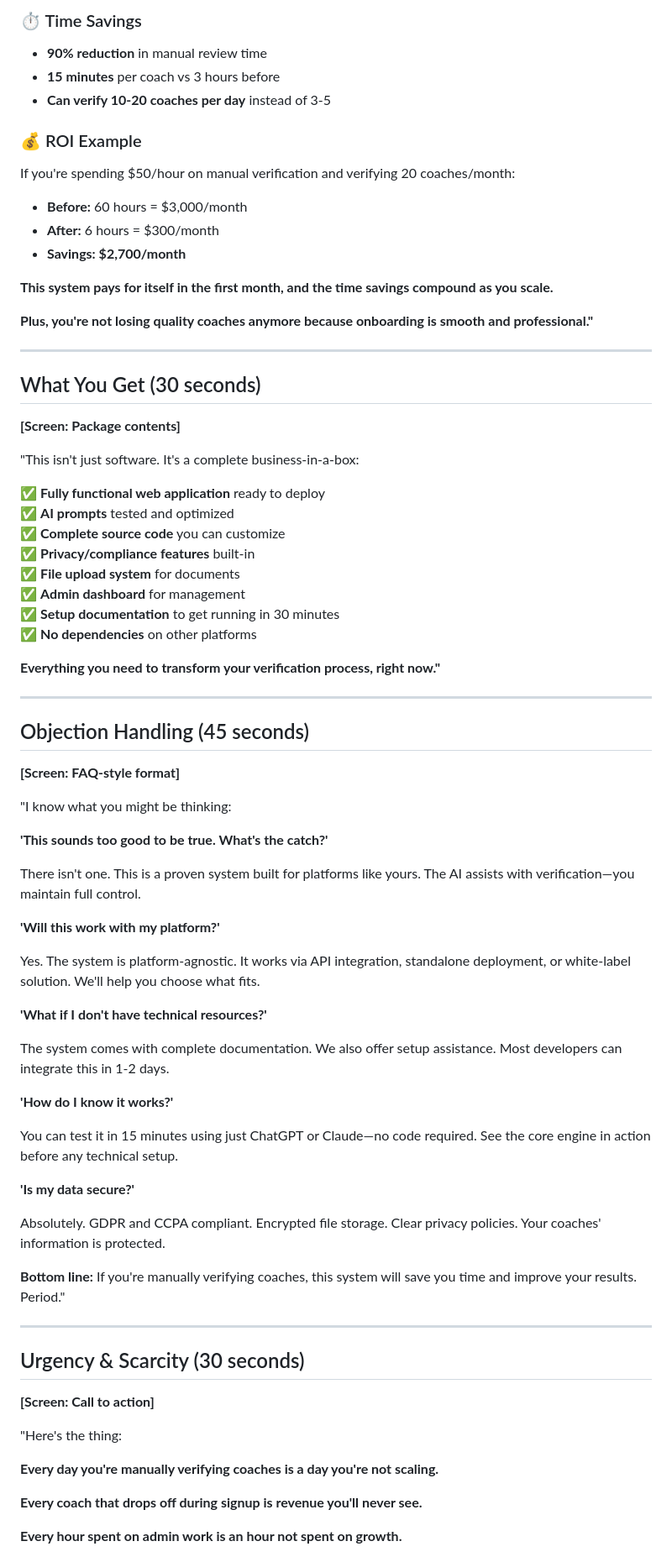
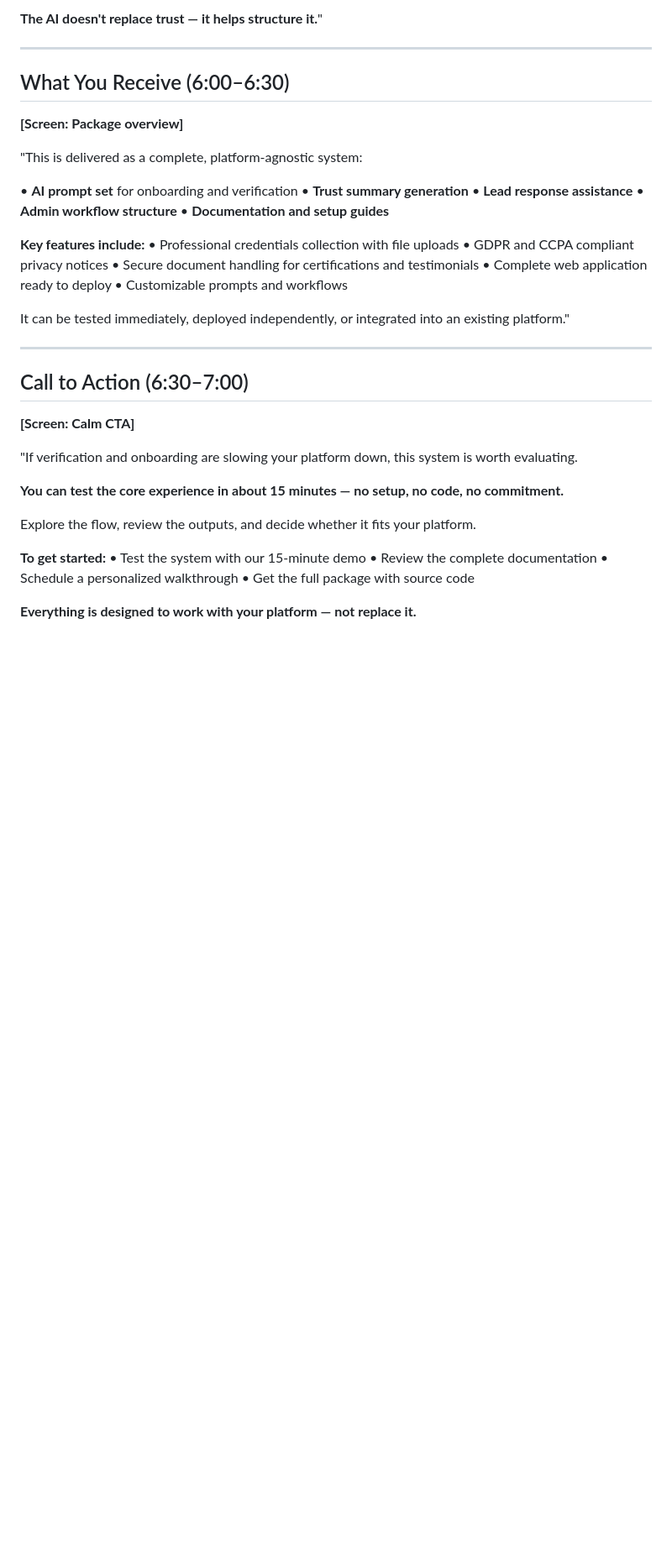
Before and after one commit to sajansshergill/ai-coach-verification, a Markdown page: AI Coach Verification & Sales Assistant/sales/VIDEO_SALES_LETTER.md, the part around one of its changes. Shown at 84% size. Rendered like a GitHub page; blank space fills up the shorter version.

```diff
--- a/AI Coach Verification & Sales Assistant/sales/VIDEO_SALES_LETTER.md
+++ b/AI Coach Verification & Sales Assistant/sales/VIDEO_SALES_LETTER.md
@@ -232,79 +179,46 @@ The AI welcomes the coach by name and explains why verification matters. It's no
 
-### ⏱️ Time Savings
-- **90% reduction** in manual review time
-- **15 minutes** per coach vs 3 hours before
-- **Can verify 10-20 coaches per day** instead of 3-5
-
-### 💰 ROI Example
-If you're spending $50/hour on manual verification and verifying 20 coaches/month:
-- **Before:** 60 hours = $3,000/month
-- **After:** 6 hours = $300/month
-- **Savings: $2,700/month**
-
-**This system pays for itself in the first month, and the time savings compound as you scale.**
-
-**Plus, you're not losing quality coaches anymore because onboarding is smooth and professional."**
+**The AI doesn't replace trust — it helps structure it.**"
 
 ---
 
-## What You Get (30 seconds)
+## What You Receive (6:00–6:30)
 
-**[Screen: Package contents]**
+**[Screen: Package overview]**
 
-"This isn't just software. It's a complete business-in-a-box:
+"This is delivered as a complete, platform-agnostic system:
 
-✅ **Fully functional web application** ready to deploy
-✅ **AI prompts** tested and optimized
-✅ **Complete source code** you can customize
-✅ **Privacy/compliance features** built-in
-✅ **File upload system** for documents
-✅ **Admin dashboard** for management
-✅ **Setup documentation** to get running in 30 minutes
-✅ **No dependencies** on other platforms
+• **AI prompt set** for onboarding and verification
+• **Trust summary generation**
+• **Lead response assistance**
+• **Admin workflow structure**
+• **Documentation and setup guides**
 
-**Everything you need to transform your verification process, right now."**
+**Key features include:**
+• Professional credentials collection with file uploads
+• GDPR and CCPA compliant privacy notices
+• Secure document handling for certifications and testimonials
+• Complete web application ready to deploy
+• Customizable prompts and workflows
+
+It can be tested immediately, deployed independently, or integrated into an existing platform."
 
 ---
 
-## Objection Handling (45 seconds)
+## Call to Action (6:30–7:00)
 
-**[Screen: FAQ-style format]**
+**[Screen: Calm CTA]**
 
-"I know what you might be thinking:
+"If verification and onboarding are slowing your platform down, this system is worth evaluating.
 
-**'This sounds too good to be true. What's the catch?'**
+**You can test the core experience in about 15 minutes — no setup, no code, no commitment.**
 
-There isn't one. This is a proven system built for platforms like yours. The AI assists with verification—you maintain full control.
+Explore the flow, review the outputs, and decide whether it fits your platform.
 
-**'Will this work with my platform?'**
+**To get started:**
+• Test the system with our 15-minute demo
+• Review the complete documentation
+• Schedule a personalized walkthrough
+• Get the full package with source code
 
-Yes. The system is platform-agnostic. It works via API integration, standalone deployment, or white-label solution. We'll help you choose what fits.
+**Everything is designed to work with your platform — not replace it.**
 
-**'What if I don't have technical resources?'**
-
-The system comes with complete documentation. We also offer setup assistance. Most developers can integrate this in 1-2 days.
-
-**'How do I know it works?'**
-
-You can test it in 15 minutes using just ChatGPT or Claude—no code required. See the core engine in action before any technical setup.
-
-**'Is my data secure?'**
-
-Absolutely. GDPR and CCPA compliant. Encrypted file storage. Clear privacy policies. Your coaches' information is protected.
-
-**Bottom line:** If you're manually verifying coaches, this system will save you time and improve your results. Period."
-
----
-
-## Urgency & Scarcity (30 seconds)
-
-**[Screen: Call to action]**
-
-"Here's the thing:
-
-**Every day you're manually verifying coaches is a day you're not scaling.**
-
-**Every coach that drops off during signup is revenue you'll never see.**
-
-**Every hour spent on admin work is an hour not spent on growth.**
-
```
Also changed, not shown: other parts of AI Coach Verification & Sales Assistant/sales/VIDEO_SALES_LETTER.md (+165 -243 lines).
